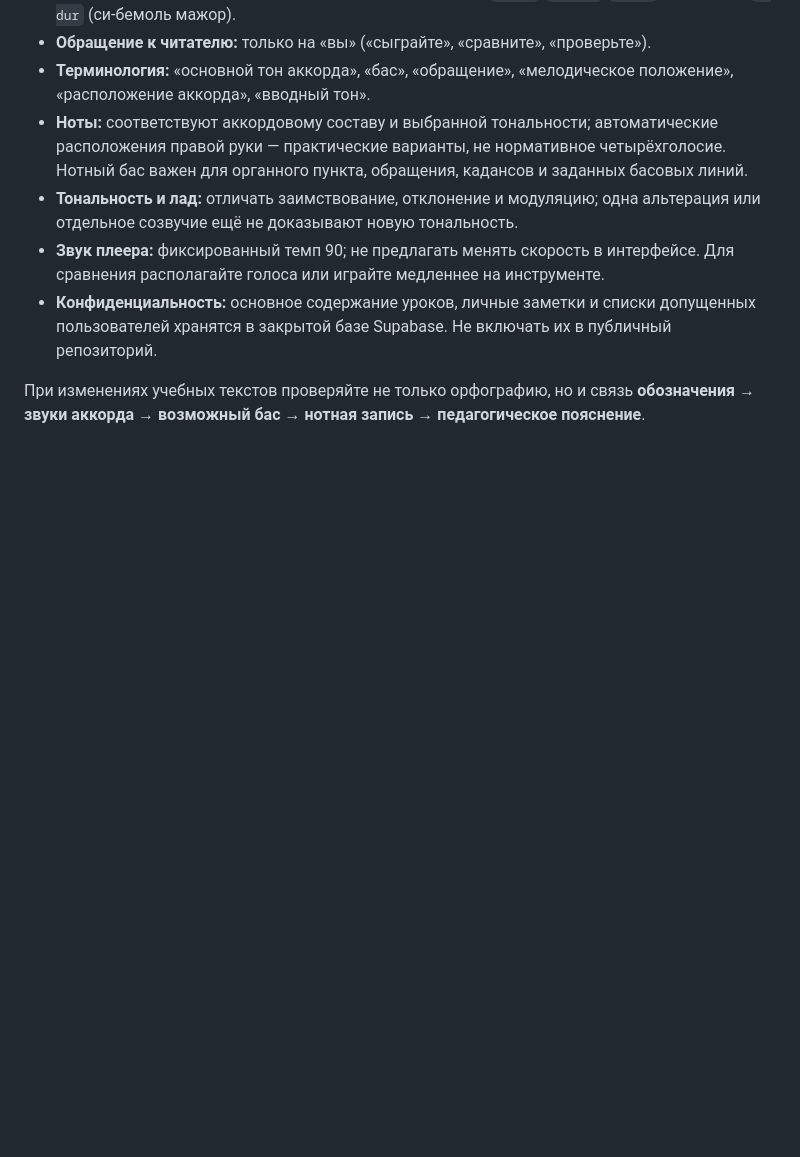
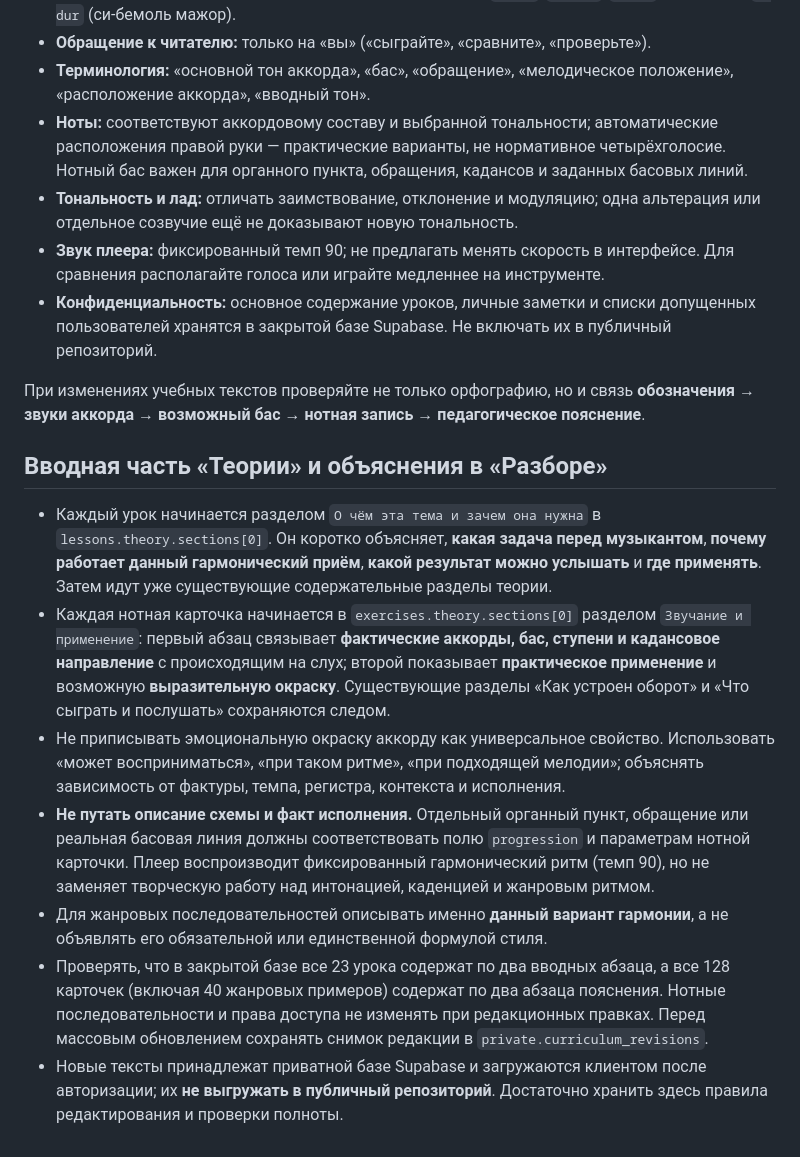
Before and after one commit to strannii-ya/harmony-lessons, a Markdown page: EDITORIAL_STYLE.md, the part around the change. GitHub-like rendering; blank space fills up the shorter version.

Commit message:
Document musical lesson introductions and expressive score-commentary editorial rules

```diff
--- a/EDITORIAL_STYLE.md
+++ b/EDITORIAL_STYLE.md
@@ -13,3 +13,14 @@
 - **Конфиденциальность:** основное содержание уроков, личные заметки и списки допущенных пользователей хранятся в закрытой базе Supabase. Не включать их в публичный репозиторий.
 
 При изменениях учебных текстов проверяйте не только орфографию, но и связь **обозначения → звуки аккорда → возможный бас → нотная запись → педагогическое пояснение**.
+
+
+## Вводная часть «Теории» и объяснения в «Разборе»
+
+- Каждый урок начинается разделом `О чём эта тема и зачем она нужна` в `lessons.theory.sections[0]`. Он коротко объясняет, **какая задача перед музыкантом**, **почему работает данный гармонический приём**, **какой результат можно услышать** и **где применять**. Затем идут уже существующие содержательные разделы теории.
+- Каждая нотная карточка начинается в `exercises.theory.sections[0]` разделом `Звучание и применение`: первый абзац связывает **фактические аккорды, бас, ступени и кадансовое направление** с происходящим на слух; второй показывает **практическое применение** и возможную **выразительную окраску**. Существующие разделы «Как устроен оборот» и «Что сыграть и послушать» сохраняются следом.
+- Не приписывать эмоциональную окраску аккорду как универсальное свойство. Использовать «может восприниматься», «при таком ритме», «при подходящей мелодии»; объяснять зависимость от фактуры, темпа, регистра, контекста и исполнения.
+- **Не путать описание схемы и факт исполнения.** Отдельный органный пункт, обращение или реальная басовая линия должны соответствовать полю `progression` и параметрам нотной карточки. Плеер воспроизводит фиксированный гармонический ритм (темп 90), но не заменяет творческую работу над интонацией, каденцией и жанровым ритмом.
+- Для жанровых последовательностей описывать именно **данный вариант гармонии**, а не объявлять его обязательной или единственной формулой стиля.
+- Проверять, что в закрытой базе все 23 урока содержат по два вводных абзаца, а все 128 карточек (включая 40 жанровых примеров) содержат по два абзаца пояснения. Нотные последовательности и права доступа не изменять при редакционных правках. Перед массовым обновлением сохранять снимок редакции в `private.curriculum_revisions`.
+- Новые тексты принадлежат приватной базе Supabase и загружаются клиентом после авторизации; их **не выгружать в публичный репозиторий**. Достаточно хранить здесь правила редактирования и проверки полноты.
```
